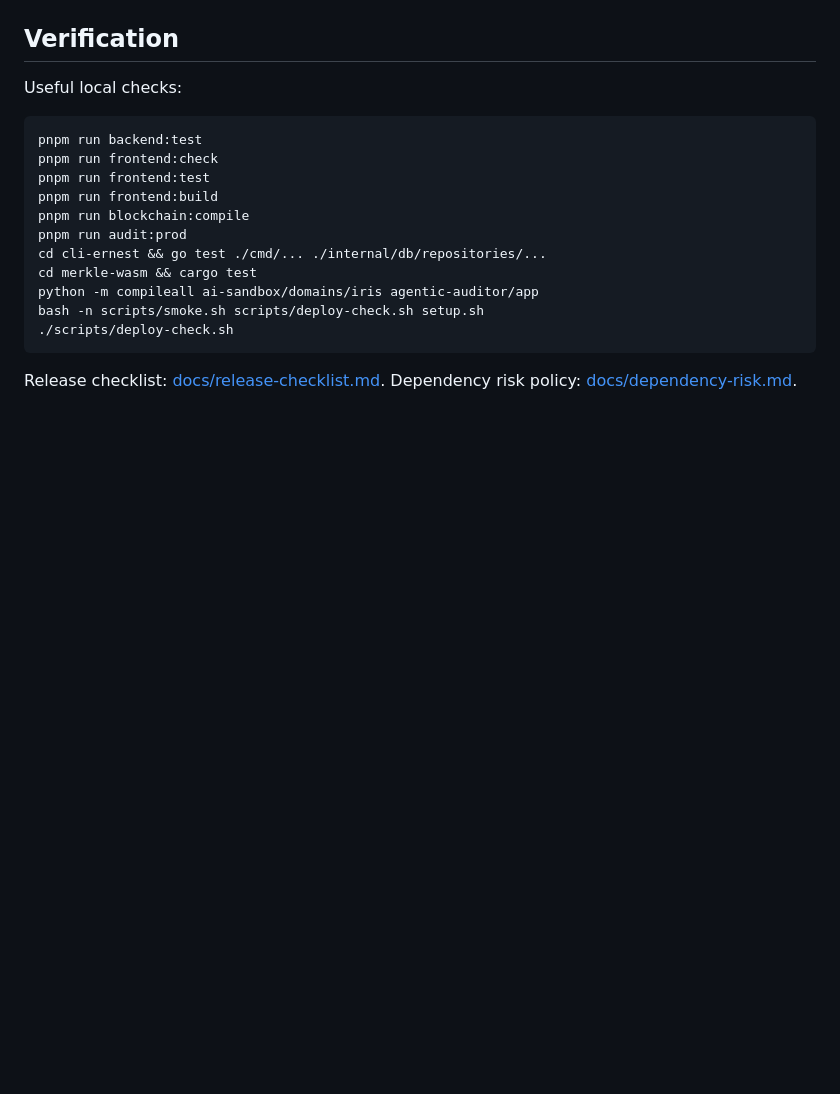
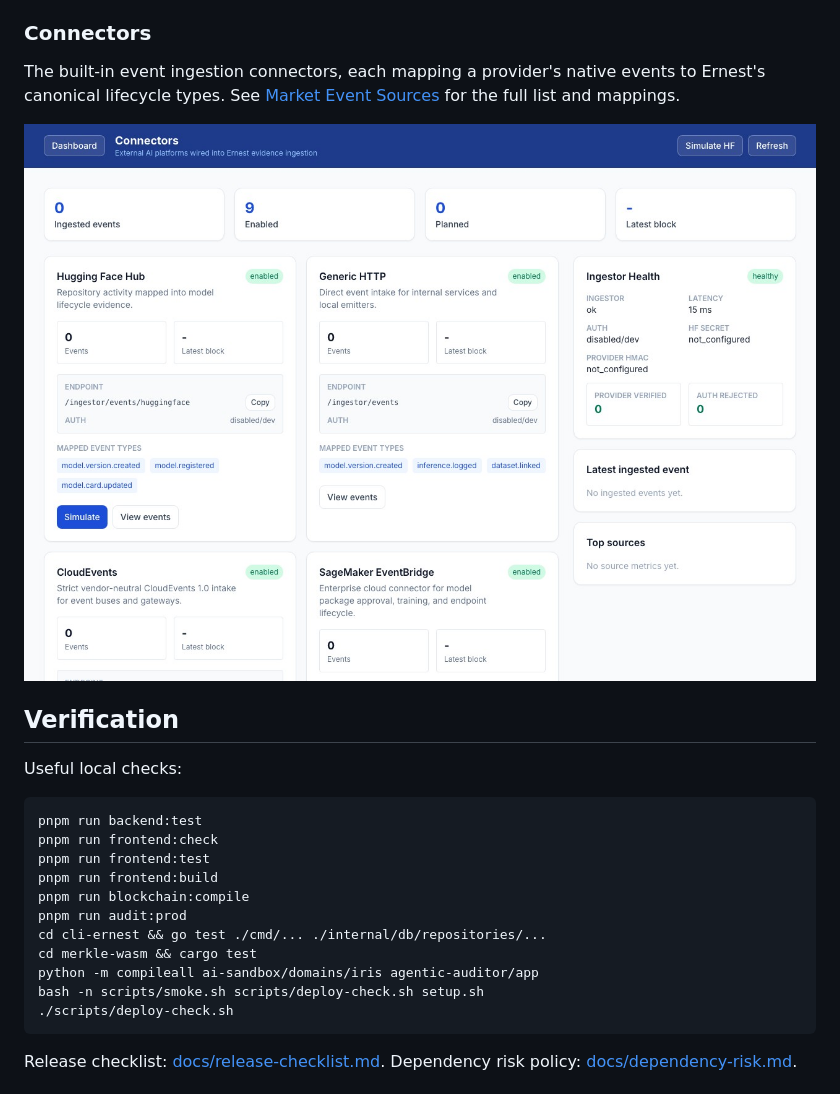
Before and after one commit to ccastromar/ai-blockchain-provenance, a Markdown page: README.md, the part around the change printed below. Rendered like a GitHub page; pictures changed too: docs/img/connectors.jpg (added); blank space fills up the shorter version.

```diff
--- a/README.md
+++ b/README.md
@@ -383,4 +391,10 @@ No standalone tool is compliant by itself. Ernest is an alpha PoC that can suppo
 ![Show hashchain stats](docs/img/hashchain-stats.jpg)
+
+### Connectors
+
+The built-in event ingestion connectors, each mapping a provider's native events to Ernest's canonical lifecycle types. See [Market Event Sources](docs/event-ingestion-layer.md#market-event-sources) for the full list and mappings.
+
+![Connectors](docs/img/connectors.jpg)
 
 ## Verification
 
```
Also changed, not shown: other parts of README.md (+8 -0 lines), docs/img/hashchain-stats.jpg, docs/img/log-inference-form.jpg, docs/img/register-model-form.jpg, docs/img/view-provenance.jpg.
